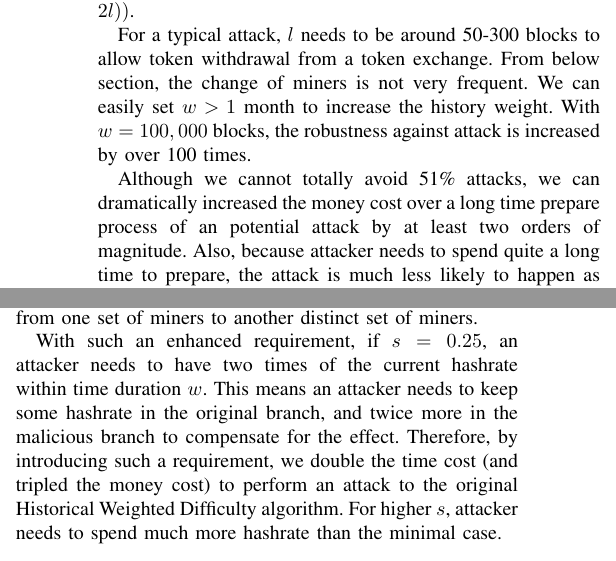
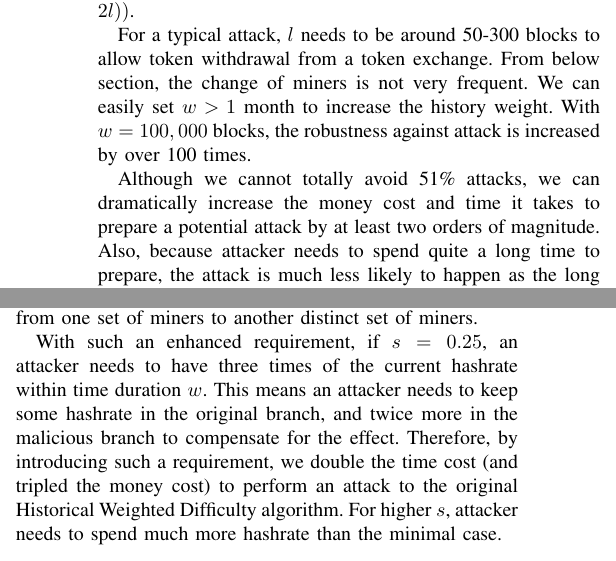
Before and after one commit to biajee/paper, a LaTeX paper (51 attack.tex): two parts of the columns of page 3 of 5, joined at a grey line, cut so that both start at the same text. Compiled offline with pdfLaTeX.

Commit message:
additional changes.

```diff
--- a/51 attack.tex
+++ b/51 attack.tex
@@ -140,7 +140,7 @@ To summarize, the minimal cost of the attacker is to prepare mining for $(w-l)$
 
 For a typical attack, $l$ needs to be around 50-300 blocks to allow token withdrawal from a token exchange. From below section, the change of miners is not very frequent. We can easily set $w > 1\ \text{month}$ to increase the history weight. With $w = 100,000$ blocks, the robustness against attack is increased by over 100 times.
 
-Although we cannot totally avoid 51\% attacks, we can dramatically increased the money cost over a long time prepare process of an potential attack by at least two orders of magnitude. Also, because attacker needs to spend quite a long time to prepare, the attack is much less likely to happen as the long period of time causes a lot of opportinuty cost and uncertainty.
+Although we cannot totally avoid 51\% attacks, we can dramatically increase the money cost and time it takes to prepare a potential attack by at least two orders of magnitude. Also, because attacker needs to spend quite a long time to prepare, the attack is much less likely to happen as the long period of time causes a lot of opportinuty cost and uncertainty.
 
 
 \section{Additional improvement schemes}
@@ -162,7 +162,7 @@ where $r_i$ are the miners' frequency of original branch, and $r_k$ are the mine
 
 Meaning, the system discourages sudden hash power switch from one set of miners to another distinct set of miners.
 
-With such an enhanced requirement, if $s=0.25$, an attacker needs to have two times of the current hashrate within time duration $w$. This means an attacker needs to keep some hashrate in the original branch, and twice more in the malicious branch to compensate for the effect. Therefore, by introducing such a requirement, we double the time cost (and tripled the money cost) to perform an attack to the original Historical Weighted Difficulty algorithm. For higher $s$, attacker needs to spend much more hashrate than the minimal case.
+With such an enhanced requirement, if $s=0.25$, an attacker needs to have three times of the current hashrate within time duration $w$. This means an attacker needs to keep some hashrate in the original branch, and twice more in the malicious branch to compensate for the effect. Therefore, by introducing such a requirement, we double the time cost (and tripled the money cost) to perform an attack to the original Historical Weighted Difficulty algorithm. For higher $s$, attacker needs to spend much more hashrate than the minimal case.
 
 \section{$H\!W\!D$ algorithm}
 In this section, we will present the algorithm to perform $H\!W\!D$ based branch selection.
```
Also changed, not shown: 51 attack.tex (2 more changed lines).
